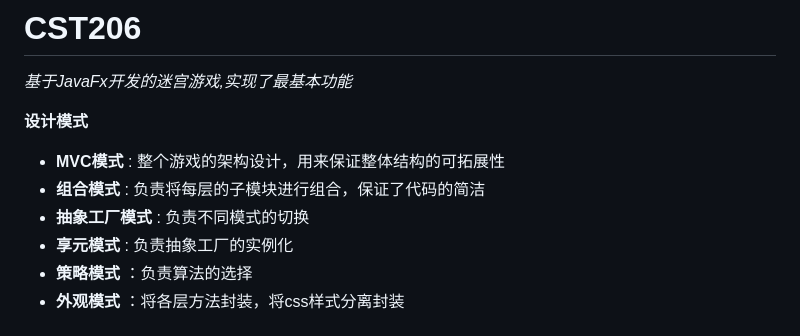
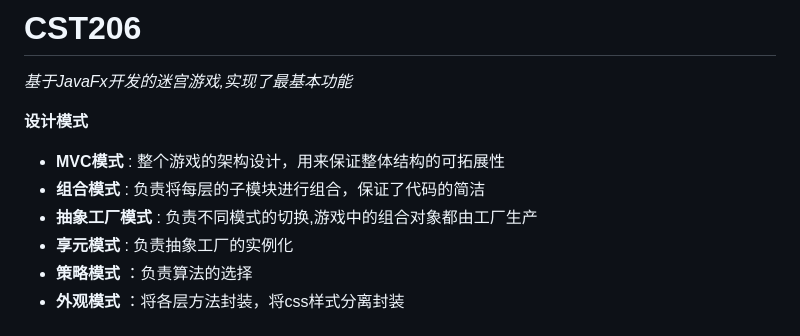
Before and after one commit to baibairui/Maze-Game, a Markdown page: README.md, the part around the change. GitHub-like rendering.

```diff
--- a/README.md
+++ b/README.md
@@ -5,7 +5,7 @@
 **设计模式**
 - **MVC模式** : 整个游戏的架构设计，用来保证整体结构的可拓展性
 - **组合模式** : 负责将每层的子模块进行组合，保证了代码的简洁
-- **抽象工厂模式** : 负责不同模式的切换
+- **抽象工厂模式** : 负责不同模式的切换,游戏中的组合对象都由工厂生产
 - **享元模式** : 负责抽象工厂的实例化
 - **策略模式** ：负责算法的选择
 - **外观模式** ：将各层方法封装，将css样式分离封装
```
